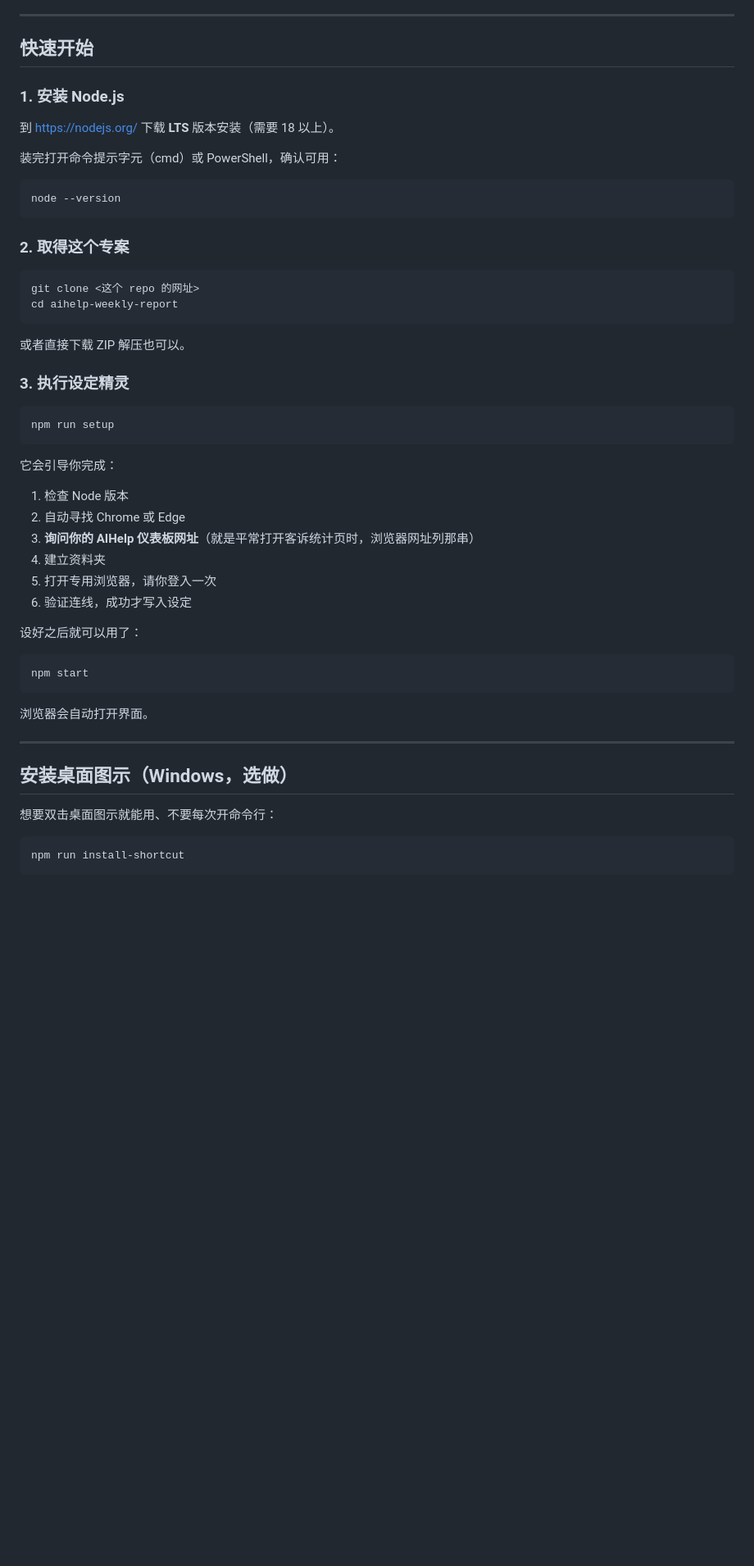
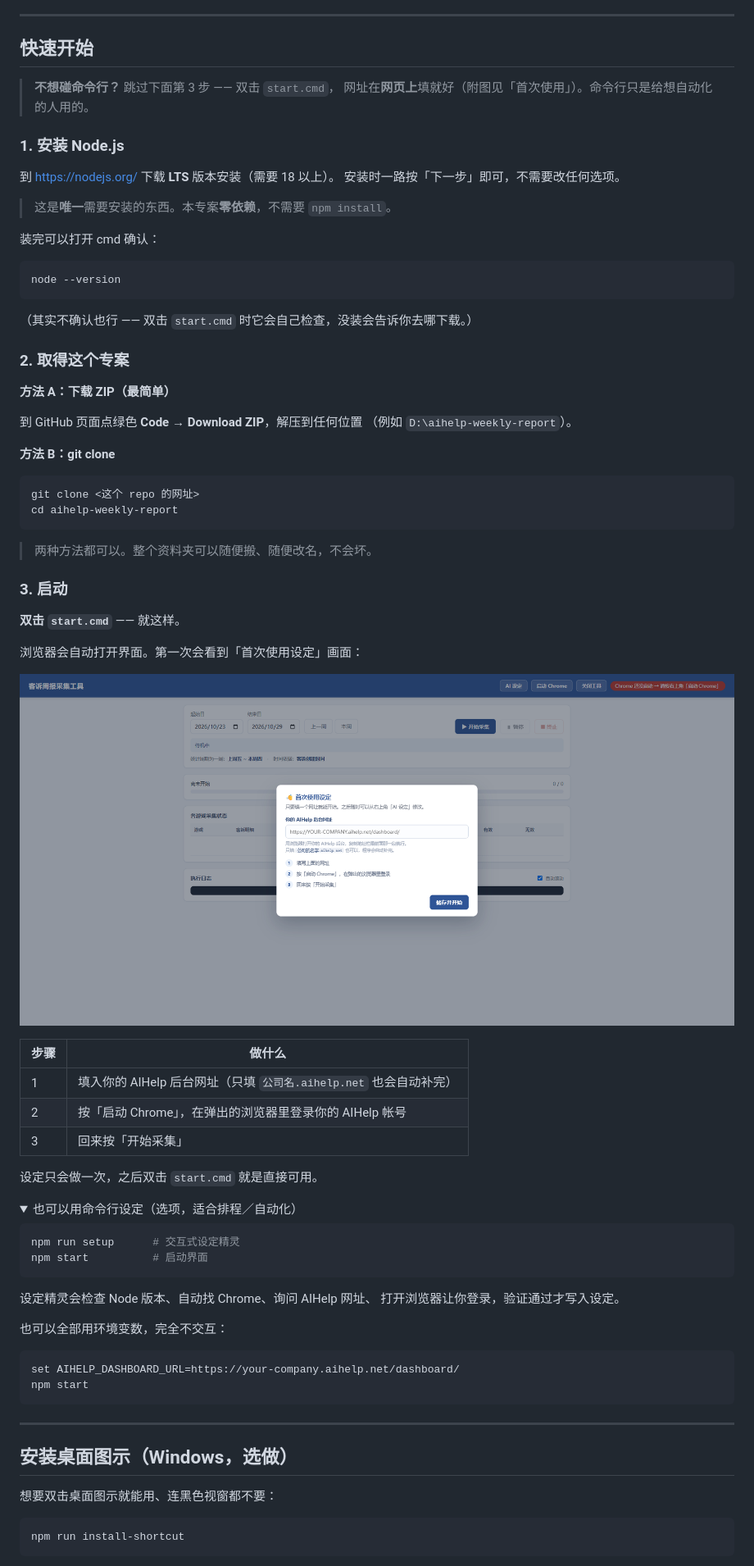
Before and after one commit to zjr39/aihelp-weekly-report, a Markdown page: README.md, the part around the change printed below. Shown: that part at 82% size. Drawn GitHub-style; pictures changed too: docs/first-run.png (added); folded sections open; blank space fills up the shorter version.

````diff
--- a/README.md
+++ b/README.md
@@ -39,53 +39,81 @@ AIHelp 后台能看到客诉数量和标签分布，但「**有效客诉率**」
 
 ## 快速开始
 
+> **不想碰命令行？** 跳过下面第 3 步 —— 双击 `start.cmd`，
+> 网址在**网页上**填就好（附图见「首次使用」）。命令行只是给想自动化的人用的。
+
 ### 1. 安装 Node.js
 
 到 <https://nodejs.org/> 下载 **LTS** 版本安装（需要 18 以上）。
+安装时一路按「下一步」即可，不需要改任何选项。
 
-装完打开命令提示字元（cmd）或 PowerShell，确认可用：
+> 这是**唯一**需要安装的东西。本专案**零依赖**，不需要 `npm install`。
+
+装完可以打开 cmd 确认：
 
 ```
 node --version
 ```
 
+（其实不确认也行 —— 双击 `start.cmd` 时它会自己检查，没装会告诉你去哪下载。）
+
 ### 2. 取得这个专案
+
+**方法 A：下载 ZIP（最简单）**
+
+到 GitHub 页面点绿色 **Code → Download ZIP**，解压到任何位置
+（例如 `D:\aihelp-weekly-report`）。
+
+**方法 B：git clone**
 
 ```bash
 git clone <这个 repo 的网址>
 cd aihelp-weekly-report
 ```
 
-或者直接下载 ZIP 解压也可以。
+> 两种方法都可以。整个资料夹可以随便搬、随便改名，不会坏。
 
-### 3. 执行设定精灵
+### 3. 启动
+
+**双击 `start.cmd`** —— 就这样。
+
+浏览器会自动打开界面。第一次会看到「首次使用设定」画面：
+
+![首次使用](docs/first-run.png)
+
+| 步骤 | 做什么 |
+|---|---|
+| 1 | 填入你的 AIHelp 后台网址（只填 `公司名.aihelp.net` 也会自动补完） |
+| 2 | 按「启动 Chrome」，在弹出的浏览器里登录你的 AIHelp 帐号 |
+| 3 | 回来按「开始采集」 |
+
+设定只会做一次，之后双击 `start.cmd` 就是直接可用。
+
+<details>
+<summary>也可以用命令行设定（选项，适合排程／自动化）</summary>
 
 ```bash
-npm run setup
+npm run setup      # 交互式设定精灵
+npm start          # 启动界面
 ```
 
-它会引导你完成：
+设定精灵会检查 Node 版本、自动找 Chrome、询问 AIHelp 网址、
+打开浏览器让你登录，验证通过才写入设定。
 
-1. 检查 Node 版本
-2. 自动寻找 Chrome 或 Edge
-3. **询问你的 AIHelp 仪表板网址**（就是平常打开客诉统计页时，浏览器网址列那串）
-4. 建立资料夹
-5. 打开专用浏览器，请你登入一次
-6. 验证连线，成功才写入设定
-
-设好之后就可以用了：
+也可以全部用环境变数，完全不交互：
 
 ```bash
+set AIHELP_DASHBOARD_URL=https://your-company.aihelp.net/dashboard/
 npm start
 ```
 
-浏览器会自动打开界面。
+</details>
 
 ---
 
 ## 安装桌面图示（Windows，选做）
 
-想要双击桌面图示就能用、不要每次开命令行：
+想要双击桌面图示就能用、连黑色视窗都不要：
 
 ```bash
 npm run install-shortcut
````
Also changed, not shown: other parts of README.md (+1 -1 lines), 8 other files.
